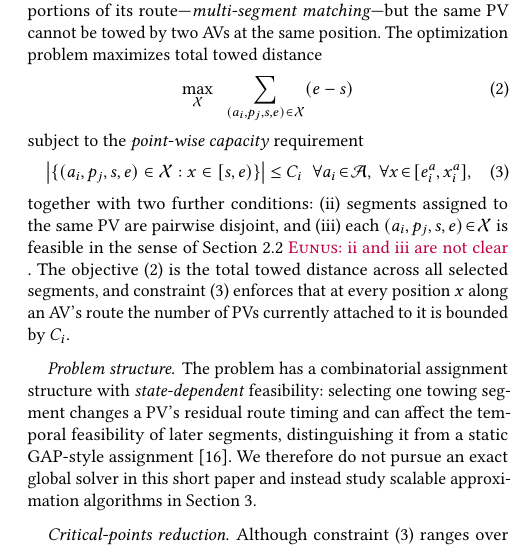
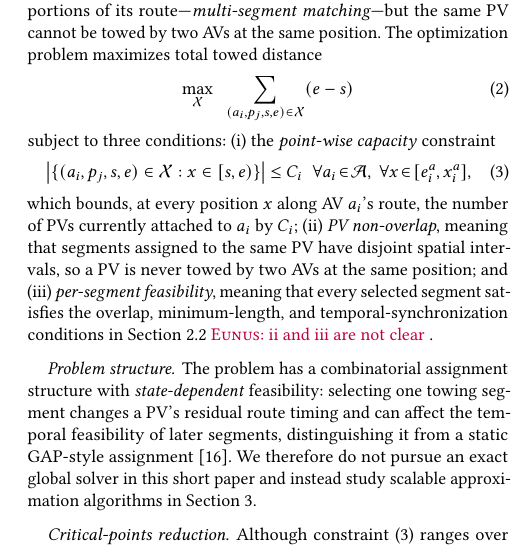
Before and after one commit to JayReeMarine/Integrating-Multi-Type-Autonomous-Vehicles-for-Sustainable-Urban-Mobility, a LaTeX paper (paper/sigspatial/sigconf.tex): part of one column of page 3 of 5, cut so that both start at the same text. Compiled offline with pdfLaTeX.

Commit message:
fix ii, iii on 2.3

```diff
--- a/paper/sigspatial/sigconf.tex
+++ b/paper/sigspatial/sigconf.tex
@@ -335,12 +335,12 @@ Let $\mathcal{X}$ denote a set of feasible segments selected by the algorithm. W
 \max_{\mathcal{X}} \;\; \sum_{(a_i,p_j,s,e)\in\mathcal{X}} (e-s)
 \label{eq:obj}
 \end{equation}
-subject to the \emph{point-wise capacity} requirement
+subject to three conditions: (i) the \emph{point-wise capacity} constraint
 \begin{equation}
 \bigl|\{(a_i,p_j,s,e)\in\mathcal{X} : x\in[s,e)\}\bigr|\le C_i \;\; \forall a_i\!\in\!\mathcal{A},\; \forall x\!\in\![e^a_i,x^a_i],
 \label{eq:capacity}
 \end{equation}
-together with two further conditions: (ii) segments assigned to the same PV are pairwise disjoint, and (iii) each $(a_i,p_j,s,e)\!\in\!\mathcal{X}$ is feasible in the sense of Section~\ref{sec:feasibility} \Eunus{ii and iii are not clear}. The objective~\eqref{eq:obj} is the total towed distance across all selected segments, and constraint~\eqref{eq:capacity} enforces that at every position $x$ along an AV's route the number of PVs currently attached to it is bounded by $C_i$.
+which bounds, at every position $x$ along AV $a_i$'s route, the number of PVs currently attached to $a_i$ by $C_i$; (ii) \emph{PV non-overlap}, meaning that segments assigned to the same PV have disjoint spatial intervals, so a PV is never towed by two AVs at the same position; and (iii) \emph{per-segment feasibility}, meaning that every selected segment satisfies the overlap, minimum-length, and temporal-synchronization conditions in Section~\ref{sec:feasibility} \Eunus{ii and iii are not clear}.
 
 \paragraph{Problem structure.} The problem has a combinatorial assignment structure with \emph{state-dependent} feasibility: selecting one towing segment changes a PV's residual route timing and can affect the temporal feasibility of later segments, distinguishing it from a static GAP-style assignment~\cite{cattrysse1992survey}. We therefore do not pursue an exact global solver in this short paper and instead study scalable approximation algorithms in Section~\ref{sec:algorithms}.
 
```
